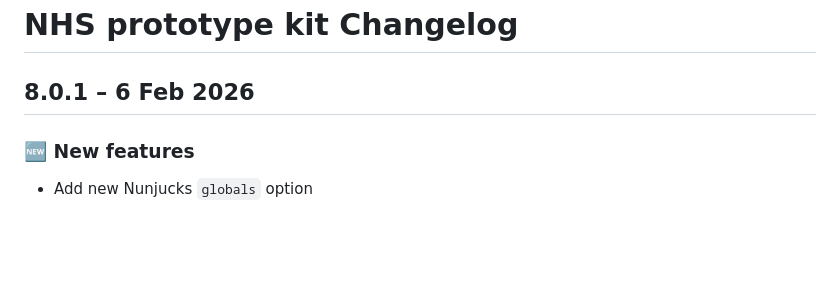
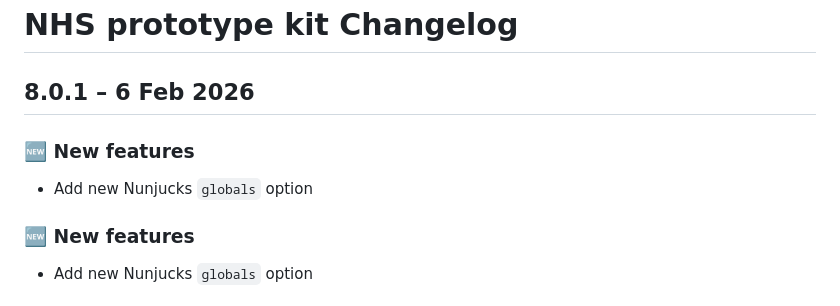
Before and after one commit to nhsuk/nhsuk-prototype-kit-package, a Markdown page: CHANGELOG.md, the part around the change. Rendered like a GitHub page; blank space fills up the shorter version.

Commit message:
Add changelog entry

```diff
--- a/CHANGELOG.md
+++ b/CHANGELOG.md
@@ -1,6 +1,10 @@
 # NHS prototype kit Changelog
 
 ## 8.0.1 – 6 Feb 2026
+
+### :new: **New features**
+
+- Add new Nunjucks `globals` option
 
 ### :new: **New features**
 
```
